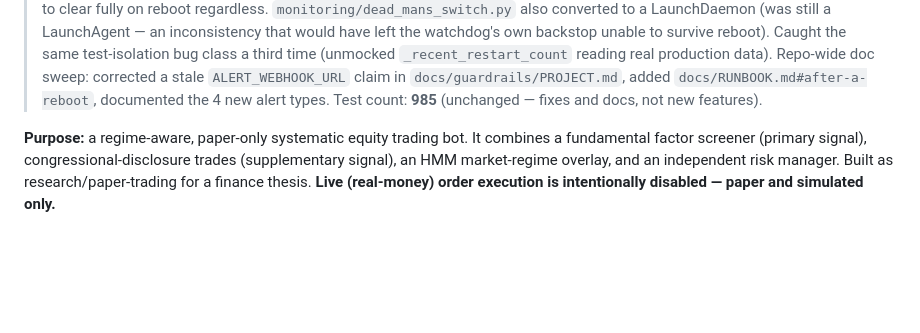
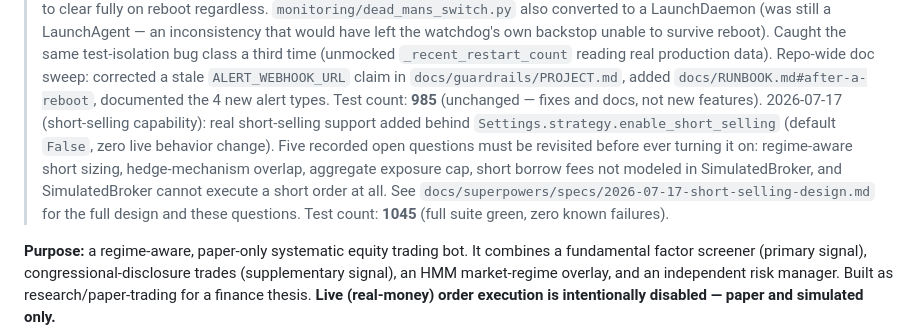
Before and after one commit to APLHAseeking/sentiment-analyzer, a Markdown page: trading bot/CLAUDE.md, the part around the change. GitHub-like rendering; blank space fills up the shorter version.

Commit message:
docs: note short-selling capability in status banner
Feature-flagged off by default; points to the design spec and its
recorded open questions for whoever eventually flips the flag.

Co-Authored-By: Claude Haiku 4.5 <noreply@anthropic.com>

```diff
--- a/trading bot/CLAUDE.md
+++ b/trading bot/CLAUDE.md
@@ -223,6 +223,13 @@
 > sweep: corrected a stale `ALERT_WEBHOOK_URL` claim in `docs/guardrails/PROJECT.md`, added
 > `docs/RUNBOOK.md#after-a-reboot`, documented the 4 new alert types. Test count: **985**
 > (unchanged — fixes and docs, not new features).
+> 2026-07-17 (short-selling capability): real short-selling support added behind
+> `Settings.strategy.enable_short_selling` (default `False`, zero live behavior change).
+> Five recorded open questions must be revisited before ever turning it on: regime-aware
+> short sizing, hedge-mechanism overlap, aggregate exposure cap, short borrow fees not
+> modeled in SimulatedBroker, and SimulatedBroker cannot execute a short order at all. See
+> `docs/superpowers/specs/2026-07-17-short-selling-design.md` for the full design and these
+> questions. Test count: **1045** (full suite green, zero known failures).
 
 **Purpose:** a regime-aware, paper-only systematic equity trading bot. It combines a fundamental factor screener (primary signal), congressional-disclosure trades (supplementary signal), an HMM market-regime overlay, and an independent risk manager. Built as research/paper-trading for a finance thesis. **Live (real-money) order execution is intentionally disabled — paper and simulated only.**
 
```
